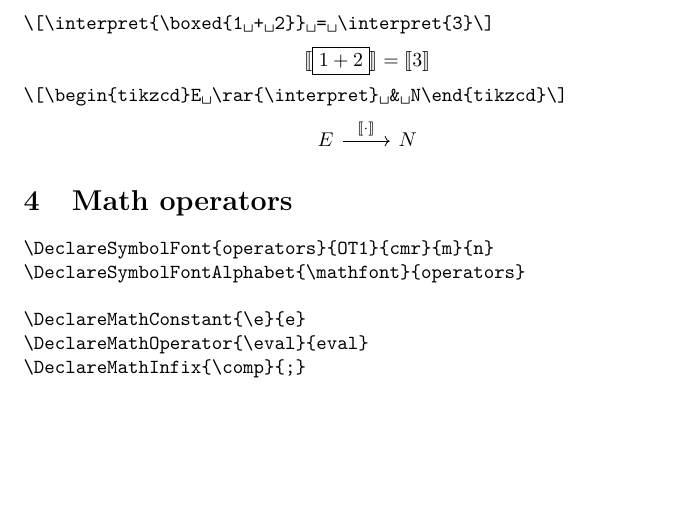
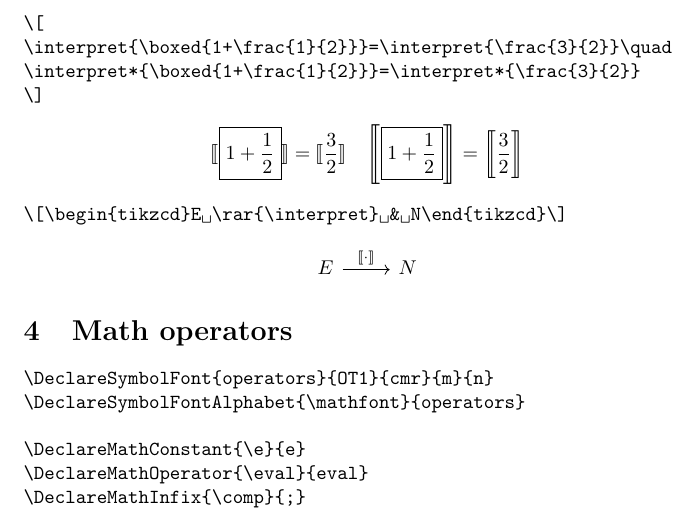
Before and after one commit to carlostome/latex-mymathtools, a LaTeX document (mymathtools.tex, which reads mymathtools.sty): part of page 2 of 9, cut at the place of the change, the shorter picture padded with empty space. Compiled offline with pdfLaTeX.

Commit message:
Expose starred version of delimiters to produce \left and \right

```diff
--- a/mymathtools.sty
+++ b/mymathtools.sty
@@ -38,7 +38,13 @@
 \def\@csname{\expandafter\@gobble\string} % see \MH_cs_to_str:N (from mhsetup)
 \DeclareDocumentCommand{\DeclarePairedDelimiter}{mmm}{% like \DeclarePairedDelimiter but with optional argument still given inside group tokens
   \expandafter\origDeclarePairedDelimiter\csname orig\@csname#1 \endcsname{#2}{#3}
-  \NewDocumentCommand{#1}{G{\hole}}{\csname orig\@csname#1 \endcsname{##1}}
+  \NewDocumentCommand{#1}{sG{\hole}}{%
+    \IfBooleanTF{##1}{%
+      \csname orig\@csname#1 \endcsname*{##2}
+    }{%
+      \csname orig\@csname#1 \endcsname{##2}
+    }
+  }
   % XXX: the above should be equivalent to what actually loops
   % (surprisingly, \orig\@csname#1 expands to \protect#1 after the
   % \let declaration)
--- a/mymathtools.tex
+++ b/mymathtools.tex
@@ -90,10 +90,16 @@ xy-z\quad
 \end{verbatim*}
 
 \begin{verbatim*}
-\[\interpret{\boxed{1 + 2}} = \interpret{3}\]
+\[
+\interpret{\boxed{1+\frac{1}{2}}}=\interpret{\frac{3}{2}}\quad
+\interpret*{\boxed{1+\frac{1}{2}}}=\interpret*{\frac{3}{2}}
+\]
 \end{verbatim*}
 %
-\[\interpret{\boxed{1 + 2}} = \interpret{3}\]
+\[
+  \interpret {\boxed{1 + \frac{1}{2}}} = \interpret {\frac{3}{2}} \quad
+  \interpret*{\boxed{1 + \frac{1}{2}}} = \interpret*{\frac{3}{2}}
+\]
 
 \begin{verbatim*}
 \[\begin{tikzcd}E \rar{\interpret} & N\end{tikzcd}\]
```
